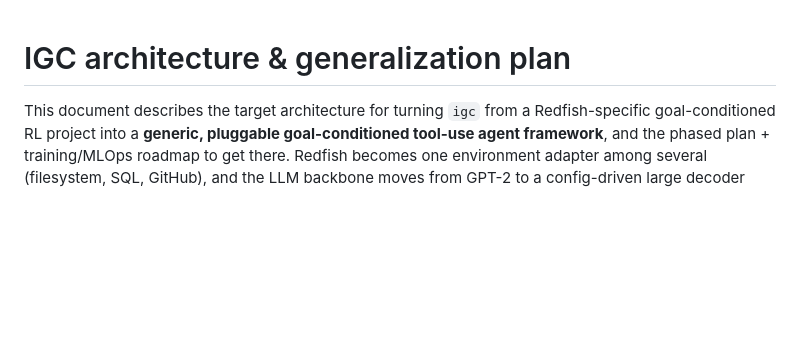
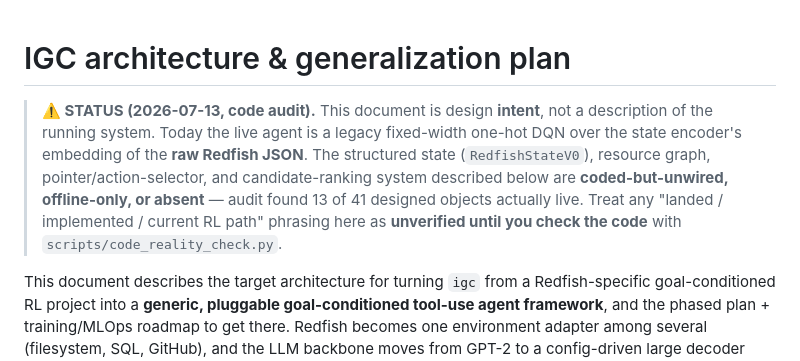
Before and after one commit to spyroot/igc, a Markdown page: docs/ARCHITECTURE.md, the part around the change. GitHub-like rendering; blank space fills up the shorter version.

```diff
--- a/docs/ARCHITECTURE.md
+++ b/docs/ARCHITECTURE.md
@@ -1,4 +1,12 @@
 # IGC architecture & generalization plan
+
+> **⚠️ STATUS (2026-07-13, code audit).** This document is design **intent**, not a description of the
+> running system. Today the live agent is a legacy fixed-width one-hot DQN over the state encoder's
+> embedding of the **raw Redfish JSON**. The structured state (`RedfishStateV0`), resource graph,
+> pointer/action-selector, and candidate-ranking system described below are **coded-but-unwired,
+> offline-only, or absent** — audit found 13 of 41 designed objects actually live. Treat any
+> "landed / implemented / current RL path" phrasing here as **unverified until you check the code**
+> with `scripts/code_reality_check.py`.
 
 This document describes the target architecture for turning `igc` from a Redfish-specific
 goal-conditioned RL project into a **generic, pluggable goal-conditioned tool-use agent
```
Also changed, not shown: docs/CRITICAL_SECTIONS.md (+7 -0 lines), docs/use_cases/uc-06-fleet-remediation-multivendor.md (+6 -0 lines).
